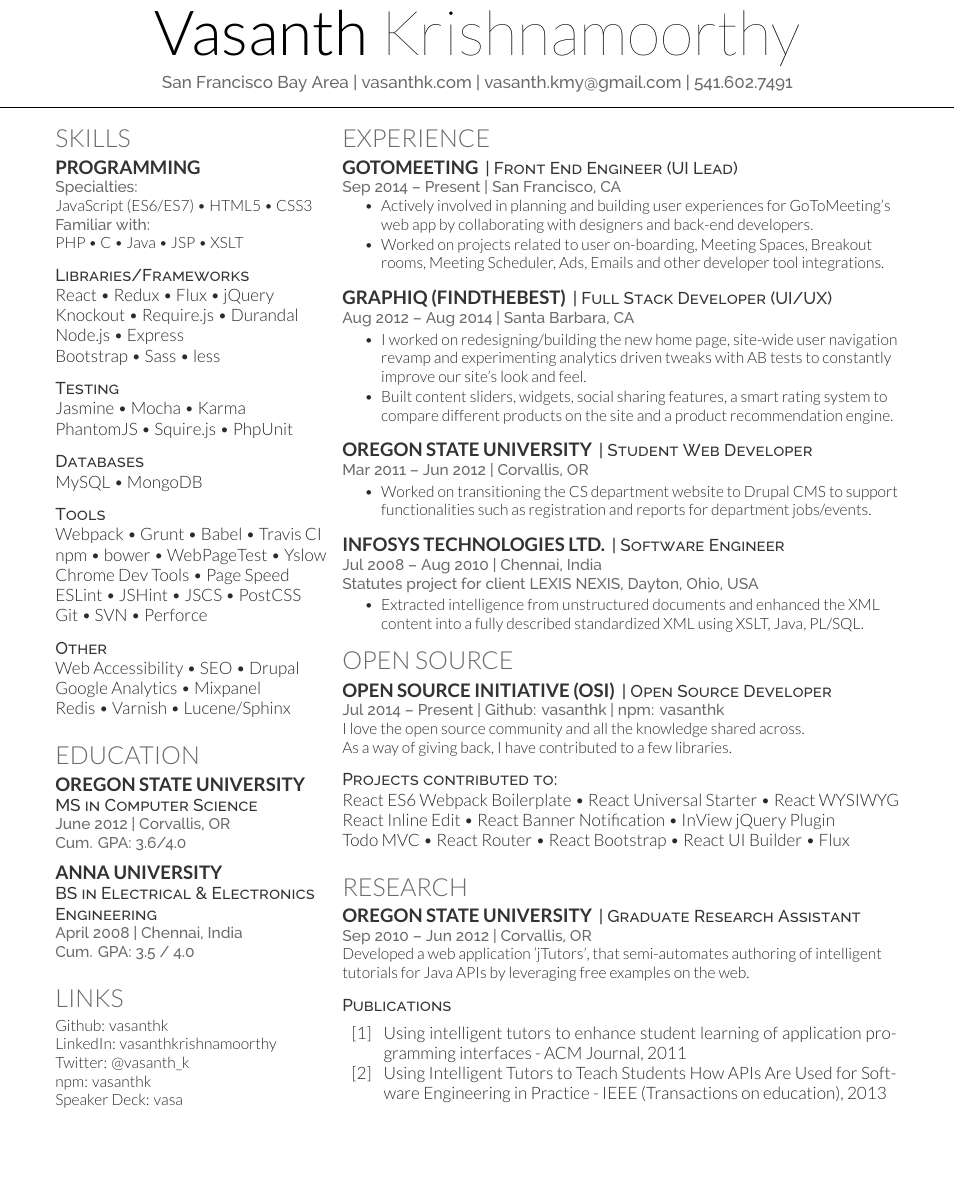
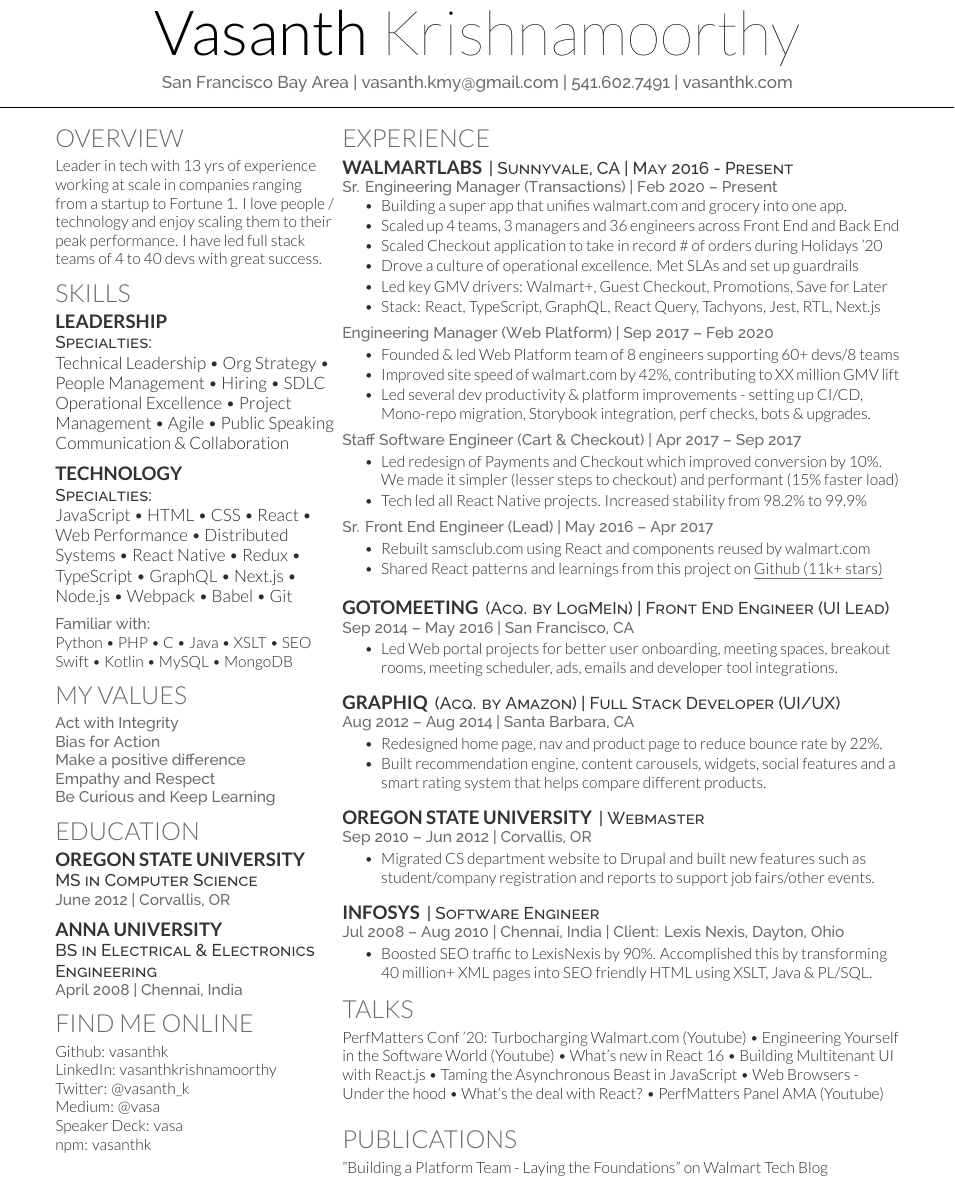
Before and after one commit to vasanthk/my-resume, a LaTeX CV (main.tex): part of the page, cut so that both start at the same text, the shorter picture padded with empty space. Compiled offline with XeLaTeX.

Commit message:
Update main.tex

```diff
--- a/main.tex
+++ b/main.tex
@@ -14,9 +13,9 @@
 
 \namesection{Vasanth}{Krishnamoorthy}
 { San Francisco Bay Area
-| \href{http://www.vasanthk.com}{vasanthk.com}
 | \href{mailto:vasanth.kmy@gmail.com}{vasanth.kmy@gmail.com}
-| 541.602.7491 \\
+| 541.602.7491
+| \href{http://www.vasanthk.com}{vasanthk.com} \\
 }
 
 %%%%%%%%%%%%%%%%%%%%%%%%%%%%%%%%%%%%%%
@@ -28,46 +27,49 @@
 \begin{minipage}[t]{0.33\textwidth}
 
 %%%%%%%%%%%%%%%%%%%%%%%%%%%%%%%%%%%%%%
+%     OVERVIEW
+%%%%%%%%%%%%%%%%%%%%%%%%%%%%%%%%%%%%%%
+
+\section{Overview}
+Leader in tech with 13 yrs of experience\\working at scale in companies ranging \\from a startup to Fortune 1. I love people / technology and enjoy scaling them to their \\peak performance. I have led full stack \\teams of 4 to 40 devs with great success.
+
+%%%%%%%%%%%%%%%%%%%%%%%%%%%%%%%%%%%%%%
 %     SKILLS
 %%%%%%%%%%%%%%%%%%%%%%%%%%%%%%%%%%%%%%
 
 \section{Skills}
-\subsection{Programming}
-\location{Specialties:}
-JavaScript (ES6/ES7) \textbullet{} HTML5 \textbullet{} CSS3 \\
-\location{Familiar with:}
-PHP \textbullet{} C \textbullet{} Java \textbullet{} JSP \textbullet{} XSLT \\
+\subsection{Leadership}
+\descript{Specialties:}
+Technical Leadership \textbullet{} Org Strategy \textbullet{} People Management \textbullet{} Hiring \textbullet{} SDLC
+Operational Excellence \textbullet{}
+Project Management \textbullet{} Agile  \textbullet{} Public Speaking
+Communication \& Collaboration
+
 \sectionsep
 
-\descript{Libraries/Frameworks}
-React \textbullet{} Redux \textbullet{} Flux \textbullet{} jQuery \\
-Knockout \textbullet{} Require.js \textbullet{} Durandal \\
-Node.js \textbullet{} Express \\
-Bootstrap \textbullet{} Sass \textbullet{} less \\
-\sectionsep
+\subsection{Technology}
+\descript{Specialties:}
+JavaScript \textbullet{} HTML \textbullet{} CSS \textbullet{} React \textbullet{}\\
+Web Performance \textbullet{} Distributed Systems \textbullet{}
+React Native \textbullet{} Redux \textbullet{} \\
+TypeScript \textbullet{} GraphQL \textbullet{} Next.js \textbullet{} \\
+Node.js \textbullet{} Webpack \textbullet{} Babel \textbullet{} Git
 
-\descript{Testing}
-Jasmine \textbullet{} Mocha \textbullet{} Karma \\
-PhantomJS \textbullet{} Squire.js \textbullet{} PhpUnit
-\sectionsep
+\vspace{2mm} %2mm vertical space
+\location{Familiar with:}
+Python \textbullet{} PHP \textbullet{} C \textbullet{} Java \textbullet{} XSLT \textbullet{} SEO \\
+Swift \textbullet{} Kotlin \textbullet{} MySQL \textbullet{} MongoDB \\
 
-\descript{Databases}
-MySQL \textbullet{} MongoDB \\
-\sectionsep
+%%%%%%%%%%%%%%%%%%%%%%%%%%%%%%%%%%%%%%
+%     CORE VALUES
+%%%%%%%%%%%%%%%%%%%%%%%%%%%%%%%%%%%%%%
 
-\descript{Tools}
-Webpack \textbullet{} Grunt \textbullet{} Babel \textbullet{} Travis CI \\
-npm \textbullet{} bower \textbullet{} WebPageTest \textbullet{} Yslow \\
-Chrome Dev Tools \textbullet{} Page Speed \\
-ESLint \textbullet{} JSHint \textbullet{} JSCS \textbullet{} PostCSS \\
-Git \textbullet{} SVN \textbullet{} Perforce
-\sectionsep
-
-\descript{Other}
-Web Accessibility \textbullet{} SEO \textbullet{} Drupal \\
-Google Analytics \textbullet{} Mixpanel \\
-Redis \textbullet{} Varnish \textbullet{}  Lucene/Sphinx \\
-\sectionsep
+\section{My Values}
+\location{Act with Integrity}
+\location{Bias for Action}
+\location{Make a positive difference}
+\location{Empathy and Respect}
+\location{Be Curious and Keep Learning}
 
 %%%%%%%%%%%%%%%%%%%%%%%%%%%%%%%%%%%%%%
 %     EDUCATION
@@ -77,25 +79,24 @@
 
 \subsection{Oregon State University}
 \descript{MS in Computer Science}
-\location{June 2012 | Corvallis, OR \\ Cum. GPA: 3.6/4.0}
+\location{June 2012 | Corvallis, OR}
 \sectionsep
 
 \subsection{Anna University}
 \descript{BS in Electrical \& Electronics Engineering}
 \location{April 2008 | Chennai, India}
-\location{ Cum. GPA: 3.5 / 4.0 }
-\sectionsep
 
 %%%%%%%%%%%%%%%%%%%%%%%%%%%%%%%%%%%%%%
-%     Links
+%     FIND ME ONLINE
 %%%%%%%%%%%%%%%%%%%%%%%%%%%%%%%%%%%%%%
 
-\section{Links}
+\section{Find Me Online}
 Github: \href{https://github.com/vasanthk}{vasanthk} \\
 LinkedIn: \href{https://www.linkedin.com/in/vasanthkrishnamoorthy}{vasanthkrishnamoorthy} \\
 Twitter: \href{https://twitter.com/vasanth_k}{@vasanth\_k} \\
-npm: \href{https://www.npmjs.com/~vasanthk}{vasanthk} \\
-Speaker Deck: \href{https://speakerdeck.com/vasa}{vasa}
+Medium: \href{https://medium.com/@vasa}{@vasa} \\
+Speaker Deck: \href{https://speakerdeck.com/vasa}{vasa} \\
+npm: \href{https://www.npmjs.com/~vasanthk}{vasanthk}
 \sectionsep
 
 %%%%%%%%%%%%%%%%%%%%%%%%%%%%%%%%%%%%%%
@@ -114,84 +115,97 @@
 
 \section{Experience}
 
-\runsubsection{GoToMeeting}
-\descript{| Front End Engineer (UI Lead) }
-\location{Sep 2014 – Present | San Francisco, CA}
+\runsubsection{WalmartLabs}
+\descript{| Sunnyvale, CA | May 2016 - Present}
+
+\location{Sr. Engineering Manager (Transactions) | Feb 2020 – Present}
 \vspace{\topsep} % Hacky fix for awkward extra vertical space
 \begin{tightemize}
-\item Actively involved in planning and building user experiences for GoToMeeting's web app by collaborating with designers and back-end developers.
-\item Worked on projects related to user on-boarding, Meeting Spaces, Breakout rooms, Meeting Scheduler, Ads, Emails and other developer tool integrations.
+\item Building a super app that unifies walmart.com and grocery into one app.
+\item Scaled up 4 teams, 3 managers and 36 engineers across Front End and Back End
+\item Scaled Checkout application to take in record \# of orders during Holidays '20
+\item Drove a culture of operational excellence. Met SLAs and set up guardrails
+\item Led key GMV drivers: Walmart+, Guest Checkout, Promotions, Save for Later
+\item Stack: React, TypeScript, GraphQL, React Query, Tachyons, Jest, RTL, Next.js
+\vspace{1mm} %1mm vertical space
+\end{tightemize}
+
+\location{Engineering Manager (Web Platform) | Sep 2017 – Feb 2020}
+\begin{tightemize}
+\item Founded \& led Web Platform team of 8 engineers supporting 60+ devs/8 teams
+\item Improved site speed of walmart.com by 42\%, contributing to XX million GMV lift
+\item Led several dev productivity \& platform improvements - setting up CI/CD, Mono-repo migration, Storybook integration, perf checks, bots \& upgrades.
+
+\vspace{1mm} %1mm vertical space
+\end{tightemize}
+
+\location{Staff Software Engineer (Cart \& Checkout) | Apr 2017 – Sep 2017}
+\begin{tightemize}
+\item Led redesign of Payments and Checkout which improved conversion by 10\%. We made it simpler (lesser steps to checkout) and performant (15\% faster load)
+\item Tech led all React Native projects. Increased stability from 98.2\% to 99.9\%
+\vspace{1mm} %1mm vertical space
+\end{tightemize}
+
+\location{Sr. Front End Engineer (Lead) | May 2016 – Apr 2017}
+\begin{tightemize}
+\item Rebuilt samsclub.com using React and components reused by walmart.com
+\item Shared React patterns and learnings from this project on \href{https://github.com/vasanthk/react-bits}{\underline{Github (11k+ stars)}}
+\vspace{1mm} %1mm vertical space
+\end{tightemize}
+
+\sectionsep
+
+\runsubsection{GoToMeeting}
+\descript{(Acq. by LogMeIn) | Front End Engineer (UI Lead)}
+\location{Sep 2014 – May 2016 | San Francisco, CA}
+\begin{tightemize}
+\item Led Web portal projects for better user onboarding, meeting spaces, breakout rooms, meeting scheduler, ads, emails and developer tool integrations.
 \end{tightemize}
 \sectionsep
 
-\runsubsection{Graphiq (FindTheBest)}
-\descript{| Full Stack Developer (UI/UX) }
+\runsubsection{Graphiq}
+\descript{(Acq. by Amazon) | Full Stack Developer (UI/UX) }
 \location{Aug 2012 – Aug 2014 | Santa Barbara, CA}
 \begin{tightemize}
-\item I worked on redesigning/building the new home page, site-wide user navigation revamp and experimenting analytics driven tweaks with AB tests to constantly improve our site’s look and feel.
-\item Built content sliders, widgets, social sharing features, a smart rating system to compare different products on the site and a product recommendation engine.
+\item Redesigned home page, nav and product page to reduce bounce rate by 22\%.
+\item Built recommendation engine, content carousels, widgets, social features and a smart rating system that helps compare different products.
 \end{tightemize}
 \sectionsep
 
 \runsubsection{Oregon State University}
-\descript{| Student Web Developer}
-\location{Mar 2011 – Jun 2012 | Corvallis, OR}
+\descript{| Webmaster }
+\location{Sep 2010 – Jun 2012 | Corvallis, OR}
 \begin{tightemize}
-\item Worked on transitioning the CS department website to Drupal CMS to support functionalities such as registration and reports for department jobs/events.
+\item Migrated CS department website to Drupal and built new features such as student/company registration and reports to support job fairs/other events.
 \end{tightemize}
 \sectionsep
 
-\runsubsection{Infosys Technologies Ltd.}
+\runsubsection{Infosys}
 \descript{| Software Engineer}
-\location{Jul 2008 – Aug 2010 | Chennai, India}
-
-\location {Statutes project for client LEXIS NEXIS, Dayton, Ohio, USA}
+\location{Jul 2008 – Aug 2010 | Chennai, India | Client: Lexis Nexis, Dayton, Ohio}
 \begin{tightemize}
-\item Extracted intelligence from unstructured documents and enhanced the XML content into a fully described standardized XML using XSLT, Java, PL/SQL.
+\item Boosted SEO traffic to LexisNexis by 90\%. Accomplished this by transforming 40 million+ XML pages into SEO friendly HTML using XSLT, Java \& PL/SQL.
 \end{tightemize}
 
 %%%%%%%%%%%%%%%%%%%%%%%%%%%%%%%%%%%%%%
-%     OPEN SOURCE
+%     TALKS
 %%%%%%%%%%%%%%%%%%%%%%%%%%%%%%%%%%%%%%
 
-\section{Open Source}
-\runsubsection{Open Source Initiative (OSI)}
-\descript{| Open Source Developer}
-\location{
-Jul 2014 – Present
-| \href{https://github.com/vasanthk}{Github: vasanthk}
-| \href{https://www.npmjs.com/~vasanthk}{npm: vasanthk}
-}
-I love the open source community and all the knowledge shared across. \\
-As a way of giving back, I have contributed to a few libraries. \\
-\sectionsep
-\descript{Projects contributed to:}
-\href{https://github.com/vasanthk/react-es6-webpack-boilerplate}{React ES6 Webpack Boilerplate} \textbullet{} \href{https://github.com/vasanthk/react-universal-starter}{React Universal Starter}
-\textbullet{} \href{https://github.com/bmcmahen/react-wysiwyg}{React WYSIWYG} \\
-\href{https://github.com/vasanthk/react-inline-edit}{React Inline Edit} \textbullet{} \href{https://github.com/vasanthk/react-banner-notification}{React Banner Notification}
-\textbullet{} \href{https://github.com/vasanthk/InView-jQuery-Plugin}{InView jQuery Plugin} \\
-\href{https://github.com/tastejs/todomvc}{Todo MVC} \textbullet{} \href{https://github.com/rackt/react-router}{React Router} \textbullet{} \href{https://github.com/react-bootstrap/react-bootstrap}{React Bootstrap}
-\textbullet{} \href{https://github.com/ipselon/react-ui-builder}{React UI Builder} \textbullet{} \href{https://github.com/facebook/flux}{Flux} \\
+\section{Talks}
+\href{https://www.youtube.com/watch?v=vB8JUx9Dp08}{PerfMatters Conf '20: Turbocharging Walmart.com (Youtube)} \textbullet{}
+\href{https://www.youtube.com/watch?v=djyUc_-FvYo}{Engineering Yourself in the Software World (Youtube)} \textbullet{}
+\href{https://speakerdeck.com/vasa/whats-new-in-react-16}{What's new in React 16} \textbullet{}
+\href{https://speakerdeck.com/vasa/building-multitenant-ui-with-react-dot-js}{Building Multitenant UI with React.js} \textbullet{}
+\href{https://speakerdeck.com/vasa/taming-the-asynchronous-beast-in-javascript}{Taming the Asynchronous Beast in JavaScript} \textbullet{}  \href{https://speakerdeck.com/vasa/web-browsers-under-the-hood}{Web Browsers - Under the hood} \textbullet{}  \href{https://speakerdeck.com/vasa/whats-the-deal-with-react}{What's the deal with React?} \textbullet{}
+\href{https://www.youtube.com/watch?v=9bYQjAuGhr0}{PerfMatters Panel AMA (Youtube)} \\
 \sectionsep
 
 %%%%%%%%%%%%%%%%%%%%%%%%%%%%%%%%%%%%%%
-%     RESEARCH
+%     PUBLICATIONS
 %%%%%%%%%%%%%%%%%%%%%%%%%%%%%%%%%%%%%%
 
-\section{Research}
-\runsubsection{Oregon State University}
-\descript{| Graduate Research Assistant}
-\location{Sep 2010 – Jun 2012 | Corvallis, OR}
-Developed a web application \href{http://ir.library.oregonstate.edu/xmlui/handle/1957/30097}{'jTutors'}, that semi-automates authoring of intelligent tutorials for Java APIs by leveraging free examples on the web.
+\section{Publications}
+\href{https://medium.com/walmartglobaltech/building-a-platform-team-d915221d5654}{"Building a Platform Team - Laying the Foundations" on Walmart Tech Blog}
 \sectionsep
-
-\descript{Publications}
-\sectionsep
-\begin{tabular}{p{0.3cm}p{11.6cm}}
-[1]   & \textbf{\href{http://dl.acm.org/citation.cfm?id=2037190}{Using intelligent tutors to enhance student learning of application programming interfaces - ACM Journal, 2011}}\\ \relax
-[2]   & \textbf{\href{http://ieeexplore.ieee.org/xpl/articleDetails.jsp?reload=true\&arnumber=6422340}{Using Intelligent Tutors to Teach Students How APIs Are Used for Software Engineering in Practice - IEEE (Transactions on education), 2013}}\\ \relax
-\end{tabular}
-\sectionsep
-
 \end{minipage}
 \end{document}  \documentclass[]{article}
```
Also changed, not shown: main.tex (1 more changed lines).
